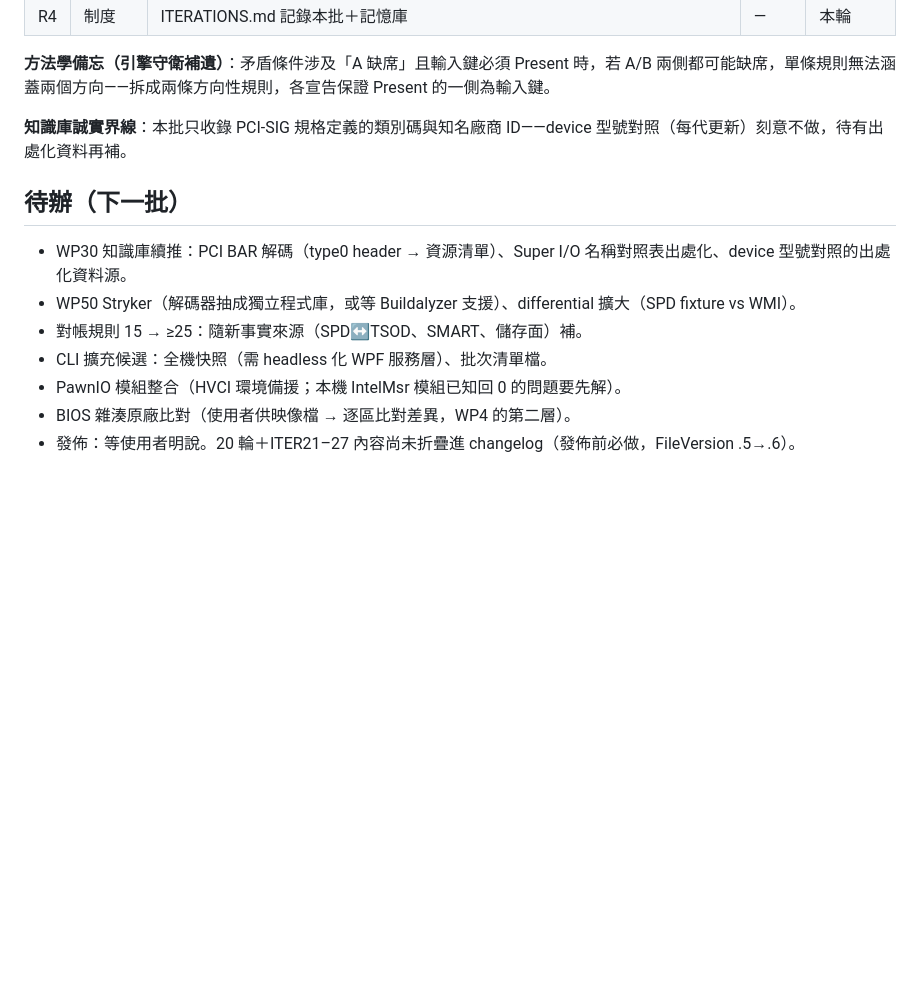
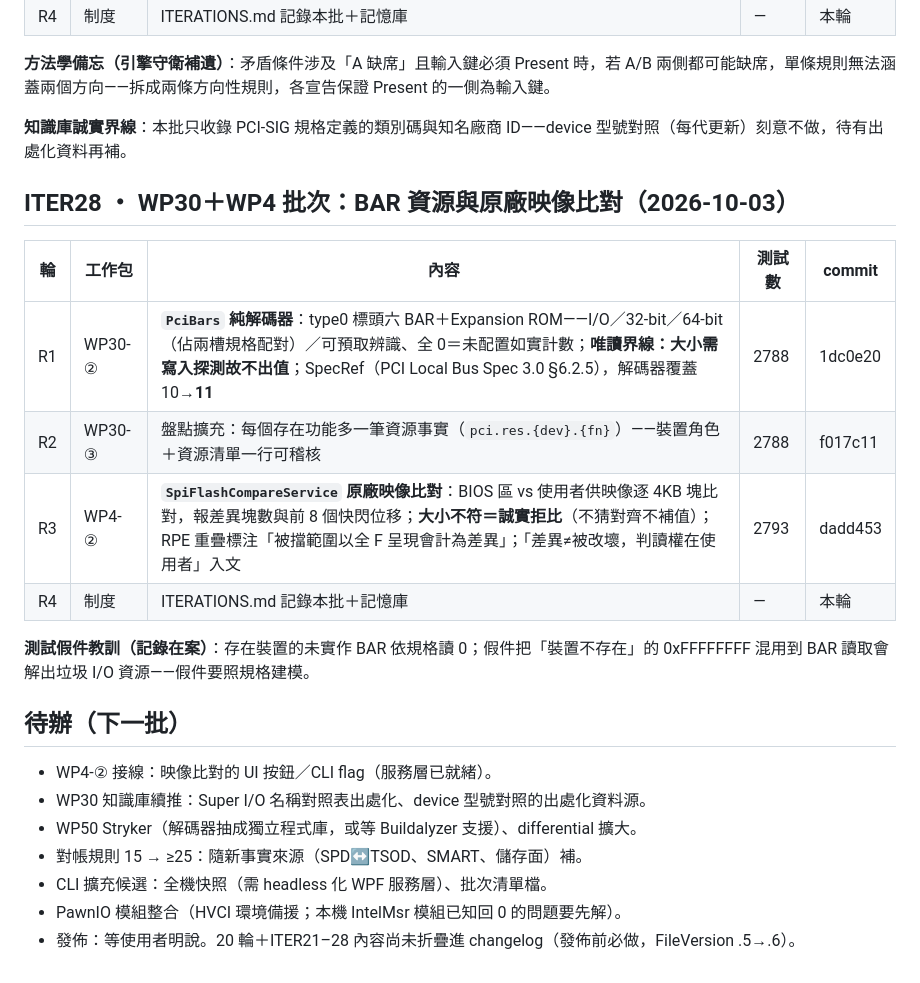
Before and after one commit to Xinglanclever/XinSpect, a Markdown page: docs/ITERATIONS.md, the part around the change. GitHub-like rendering; blank space fills up the shorter version.

Commit message:
迭代帳本記錄ITER28批次與BAR唯讀界線

```diff
--- a/docs/ITERATIONS.md
+++ b/docs/ITERATIONS.md
@@ -96,12 +96,23 @@
 
 **知識庫誠實界線**：本批只收錄 PCI-SIG 規格定義的類別碼與知名廠商 ID——device 型號對照（每代更新）刻意不做，待有出處化資料再補。
 
+## ITER28 ・ WP30＋WP4 批次：BAR 資源與原廠映像比對（2026-10-03）
+
+| 輪 | 工作包 | 內容 | 測試數 | commit |
+|---|---|---|---|---|
+| R1 | WP30-② | **`PciBars` 純解碼器**：type0 標頭六 BAR＋Expansion ROM——I/O／32-bit／64-bit（佔兩槽規格配對）／可預取辨識、全 0＝未配置如實計數；**唯讀界線：大小需寫入探測故不出值**；SpecRef（PCI Local Bus Spec 3.0 §6.2.5），解碼器覆蓋 10→**11** | 2788 | 1dc0e20 |
+| R2 | WP30-③ | 盤點擴充：每個存在功能多一筆資源事實（`pci.res.{dev}.{fn}`）——裝置角色＋資源清單一行可稽核 | 2788 | f017c11 |
+| R3 | WP4-② | **`SpiFlashCompareService` 原廠映像比對**：BIOS 區 vs 使用者供映像逐 4KB 塊比對，報差異塊數與前 8 個快閃位移；**大小不符＝誠實拒比**（不猜對齊不補值）；RPE 重疊標注「被擋範圍以全 F 呈現會計為差異」；「差異≠被改壞，判讀權在使用者」入文 | 2793 | dadd453 |
+| R4 | 制度 | ITERATIONS.md 記錄本批＋記憶庫 | — | 本輪 |
+
+**測試假件教訓（記錄在案）**：存在裝置的未實作 BAR 依規格讀 0；假件把「裝置不存在」的 0xFFFFFFFF 混用到 BAR 讀取會解出垃圾 I/O 資源——假件要照規格建模。
+
 ## 待辦（下一批）
 
-- WP30 知識庫續推：PCI BAR 解碼（type0 header → 資源清單）、Super I/O 名稱對照表出處化、device 型號對照的出處化資料源。
-- WP50 Stryker（解碼器抽成獨立程式庫，或等 Buildalyzer 支援）、differential 擴大（SPD fixture vs WMI）。
+- WP4-② 接線：映像比對的 UI 按鈕／CLI flag（服務層已就緒）。
+- WP30 知識庫續推：Super I/O 名稱對照表出處化、device 型號對照的出處化資料源。
+- WP50 Stryker（解碼器抽成獨立程式庫，或等 Buildalyzer 支援）、differential 擴大。
 - 對帳規則 15 → ≥25：隨新事實來源（SPD↔TSOD、SMART、儲存面）補。
 - CLI 擴充候選：全機快照（需 headless 化 WPF 服務層）、批次清單檔。
 - PawnIO 模組整合（HVCI 環境備援；本機 IntelMsr 模組已知回 0 的問題要先解）。
-- BIOS 雜湊原廠比對（使用者供映像檔 → 逐區比對差異，WP4 的第二層）。
-- 發佈：等使用者明說。20 輪＋ITER21–27 內容尚未折疊進 changelog（發佈前必做，FileVersion .5→.6）。
+- 發佈：等使用者明說。20 輪＋ITER21–28 內容尚未折疊進 changelog（發佈前必做，FileVersion .5→.6）。
```
